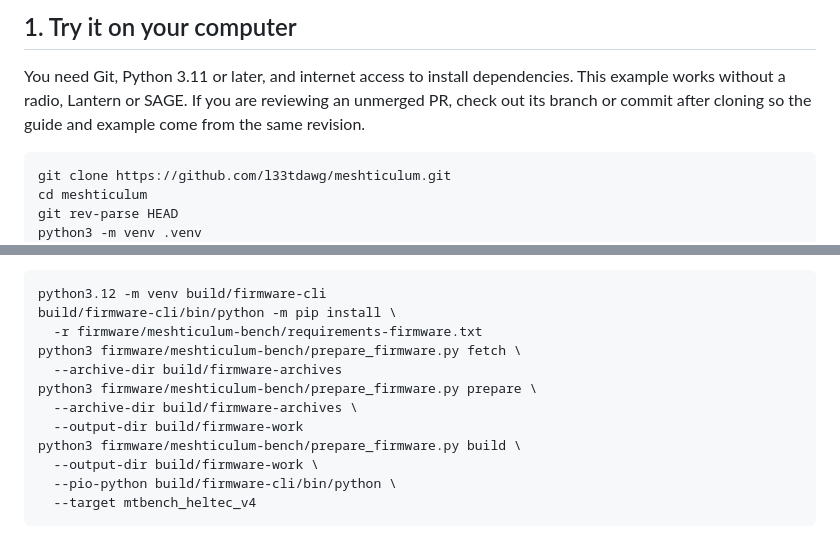
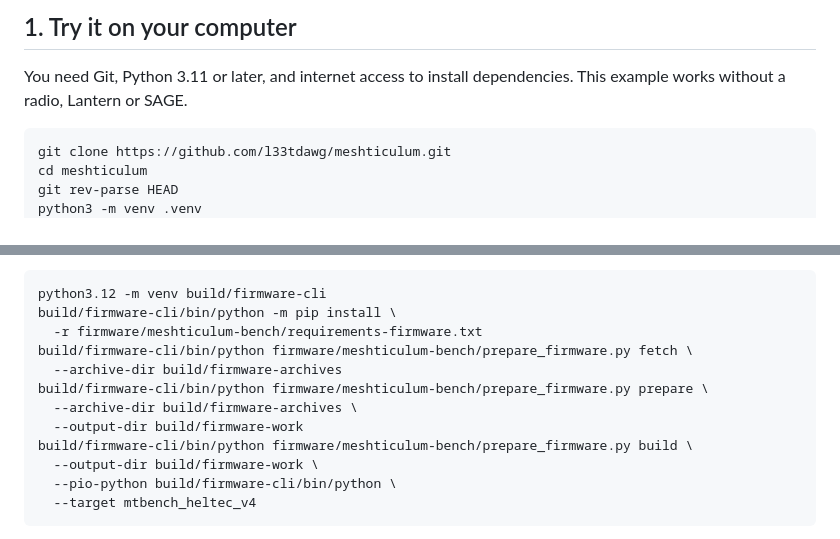
Before and after one commit to l33tdawg/meshticulum, a Markdown page: docs/TESTER_GUIDE.md, 2 parts joined by grey strips. GitHub-like rendering.

Commit message:
docs: use the firmware environment interpreter consistently

````diff
--- a/docs/TESTER_GUIDE.md
+++ b/docs/TESTER_GUIDE.md
@@ -10,8 +10,6 @@ SDK and firmware alpha. The commands below use a macOS or Linux shell.
 
 You need Git, Python 3.11 or later, and internet access to install dependencies.
 This example works without a radio, Lantern or SAGE.
-If you are reviewing an unmerged PR, check out its branch or commit after cloning
-so the guide and example come from the same revision.
 
 ```sh
 git clone https://github.com/l33tdawg/meshticulum.git
@@ -62,12 +60,12 @@ repository root, with a fresh `build/firmware-work` path:
 python3.12 -m venv build/firmware-cli
 build/firmware-cli/bin/python -m pip install \
   -r firmware/meshticulum-bench/requirements-firmware.txt
-python3 firmware/meshticulum-bench/prepare_firmware.py fetch \
+build/firmware-cli/bin/python firmware/meshticulum-bench/prepare_firmware.py fetch \
   --archive-dir build/firmware-archives
-python3 firmware/meshticulum-bench/prepare_firmware.py prepare \
+build/firmware-cli/bin/python firmware/meshticulum-bench/prepare_firmware.py prepare \
   --archive-dir build/firmware-archives \
   --output-dir build/firmware-work
-python3 firmware/meshticulum-bench/prepare_firmware.py build \
+build/firmware-cli/bin/python firmware/meshticulum-bench/prepare_firmware.py build \
   --output-dir build/firmware-work \
   --pio-python build/firmware-cli/bin/python \
   --target mtbench_heltec_v4
````
